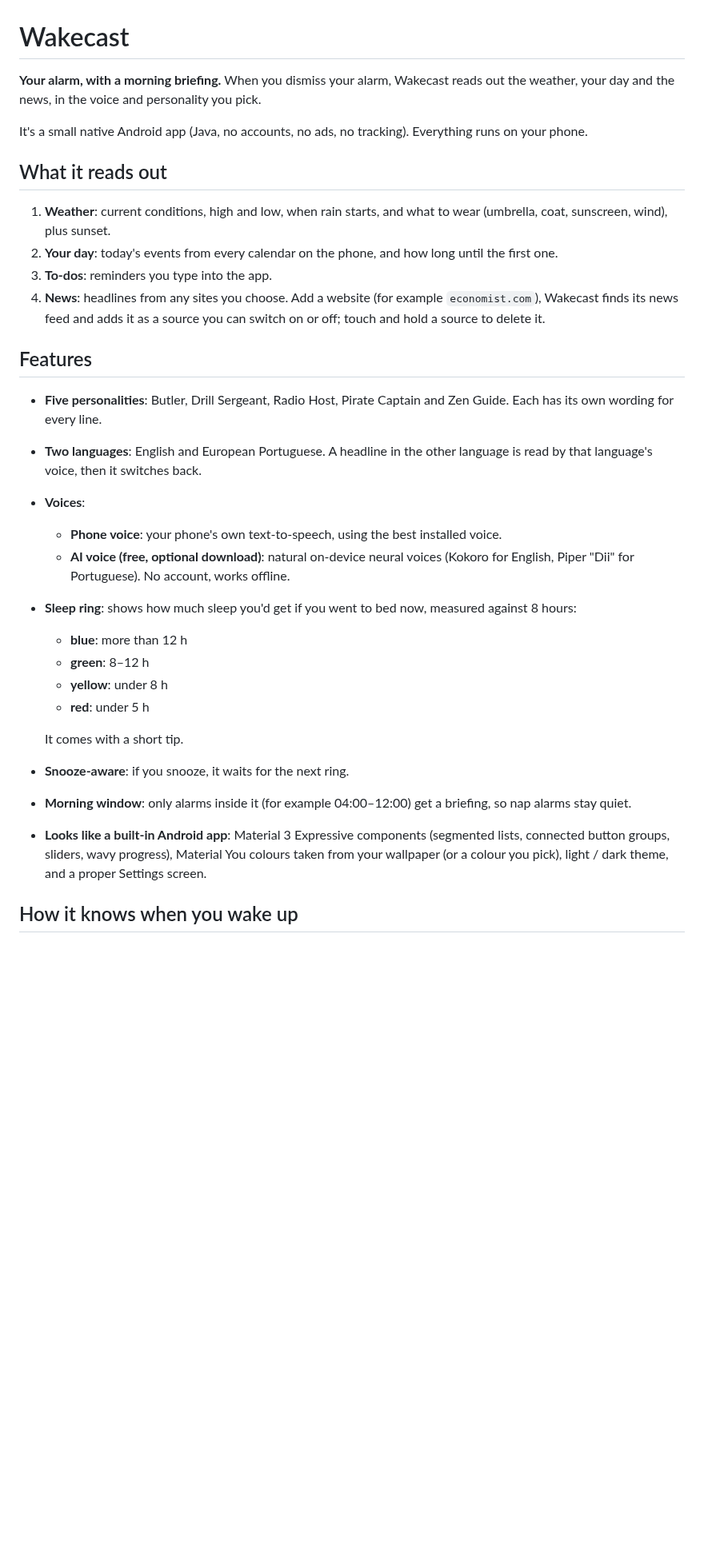
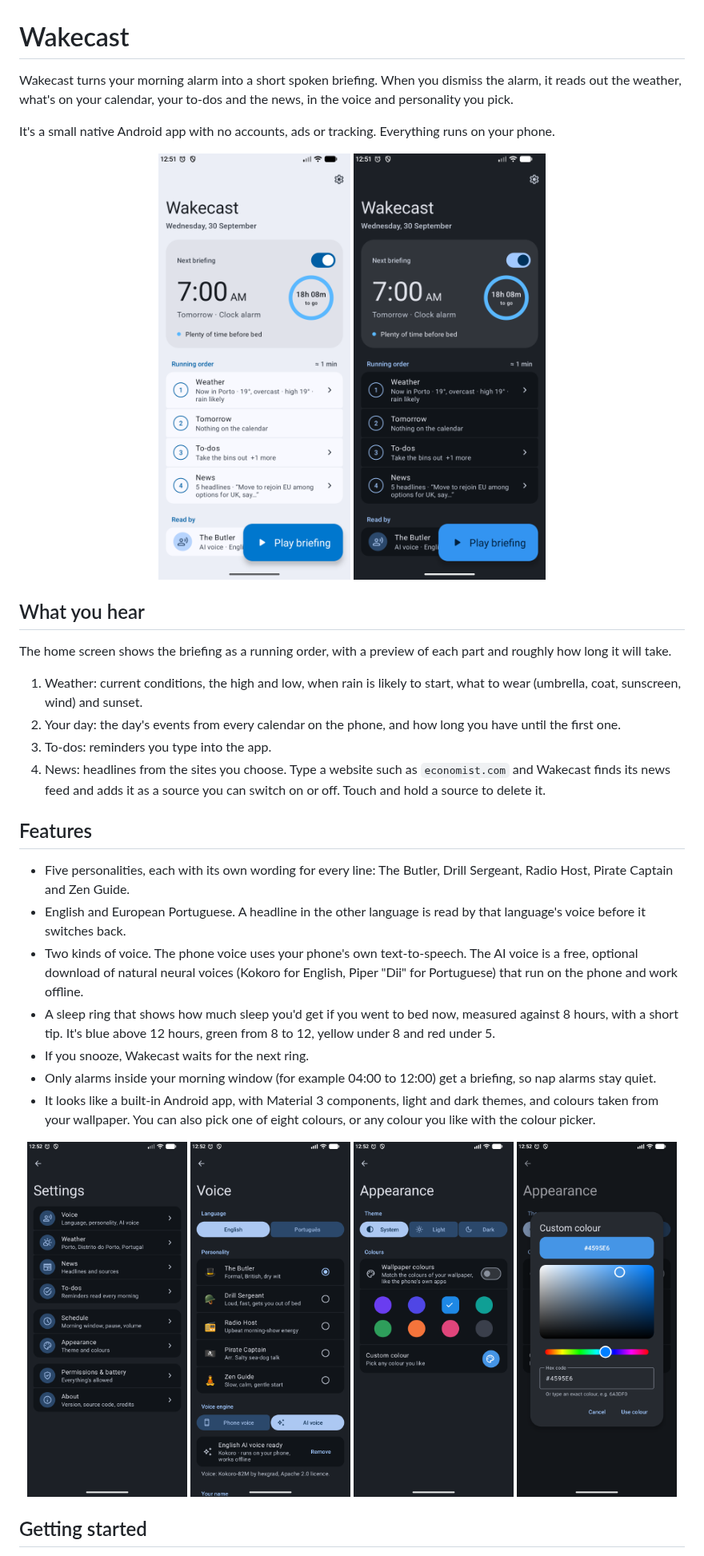
Before and after one commit to NunoGoncalves06/Wakecast, a Markdown page: README.md, the part around one of its changes. Shown at 80% size. GitHub-like rendering; pictures changed too: docs/screenshots/01-home-light.png (added), docs/screenshots/02-home-dark.png (added), docs/screenshots/03-settings.png (added); blank space fills up the shorter version.

Commit message:
Wakecast 1.1: README with screenshots and a setup guide
Version 1.1 (code 2). Also moves the Android Gradle plugin to 9.4.1.

```diff
--- a/README.md
+++ b/README.md
@@ -1,33 +1,39 @@
 # Wakecast
 
-**Your alarm, with a morning briefing.** When you dismiss your alarm, Wakecast reads out the weather, your day and the news, in the voice and personality you pick.
+Wakecast turns your morning alarm into a short spoken briefing. When you dismiss the alarm, it reads out the weather, what's on your calendar, your to-dos and the news, in the voice and personality you pick.
 
-It's a small native Android app (Java, no accounts, no ads, no tracking). Everything runs on your phone.
+It's a small native Android app with no accounts, ads or tracking. Everything runs on your phone.
 
-## What it reads out
+<p align="center">
+  <img src="docs/screenshots/01-home-light.png" width="240" alt="Home screen in light mode: next briefing at 7:00 AM with the sleep ring, and the running order of tomorrow's briefing">
+  <img src="docs/screenshots/02-home-dark.png" width="240" alt="The same home screen in dark mode">
+</p>
 
-1. **Weather**: current conditions, high and low, when rain starts, and what to wear (umbrella, coat, sunscreen, wind), plus sunset.
-2. **Your day**: today's events from every calendar on the phone, and how long until the first one.
-3. **To-dos**: reminders you type into the app.
-4. **News**: headlines from any sites you choose. Add a website (for example `economist.com`), Wakecast finds its news feed and adds it as a source you can switch on or off; touch and hold a source to delete it.
+## What you hear
+
+The home screen shows the briefing as a running order, with a preview of each part and roughly how long it will take.
+
+1. Weather: current conditions, the high and low, when rain is likely to start, what to wear (umbrella, coat, sunscreen, wind) and sunset.
+2. Your day: the day's events from every calendar on the phone, and how long you have until the first one.
+3. To-dos: reminders you type into the app.
+4. News: headlines from the sites you choose. Type a website such as `economist.com` and Wakecast finds its news feed and adds it as a source you can switch on or off. Touch and hold a source to delete it.
 
 ## Features
 
-- **Five personalities**: Butler, Drill Sergeant, Radio Host, Pirate Captain and Zen Guide. Each has its own wording for every line.
-- **Two languages**: English and European Portuguese. A headline in the other language is read by that language's voice, then it switches back.
-- **Voices**:
-  - **Phone voice**: your phone's own text-to-speech, using the best installed voice.
-  - **AI voice (free, optional download)**: natural on-device neural voices (Kokoro for English, Piper "Dii" for Portuguese). No account, works offline.
-- **Sleep ring**: shows how much sleep you'd get if you went to bed now, measured against 8 hours:
-  - **blue**: more than 12 h
-  - **green**: 8–12 h
-  - **yellow**: under 8 h
-  - **red**: under 5 h
+- Five personalities, each with its own wording for every line: The Butler, Drill Sergeant, Radio Host, Pirate Captain and Zen Guide.
+- English and European Portuguese. A headline in the other language is read by that language's voice before it switches back.
+- Two kinds of voice. The phone voice uses your phone's own text-to-speech. The AI voice is a free, optional download of natural neural voices (Kokoro for English, Piper "Dii" for Portuguese) that run on the phone and work offline.
+- A sleep ring that shows how much sleep you'd get if you went to bed now, measured against 8 hours, with a short tip. It's blue above 12 hours, green from 8 to 12, yellow under 8 and red under 5.
+- If you snooze, Wakecast waits for the next ring.
+- Only alarms inside your morning window (for example 04:00 to 12:00) get a briefing, so nap alarms stay quiet.
+- It looks like a built-in Android app, with Material 3 components, light and dark themes, and colours taken from your wallpaper. You can also pick one of eight colours, or any colour you like with the colour picker.
 
-  It comes with a short tip.
-- **Snooze-aware**: if you snooze, it waits for the next ring.
-- **Morning window**: only alarms inside it (for example 04:00–12:00) get a briefing, so nap alarms stay quiet.
-- **Looks like a built-in Android app**: Material 3 Expressive components (segmented lists, connected button groups, sliders, wavy progress), Material You colours taken from your wallpaper (or a colour you pick), light / dark theme, and a proper Settings screen.
+<p align="center">
+  <img src="docs/screenshots/03-settings.png" width="200" alt="Settings: Voice, Weather, News, To-dos, Schedule, Appearance, Permissions and battery, About">
+  <img src="docs/screenshots/04-voice.png" width="200" alt="Voice settings: language, the five personalities and the voice engine">
+  <img src="docs/screenshots/05-appearance.png" width="200" alt="Appearance: theme, wallpaper colours and colour choices">
+  <img src="docs/screenshots/06-colour-picker.png" width="200" alt="The custom colour picker with a hex code field">
+</p>
 
-## How it knows when you wake up
+## Getting started
 
```
Also changed, not shown: other parts of README.md (+56 -28 lines), 2 other files.
